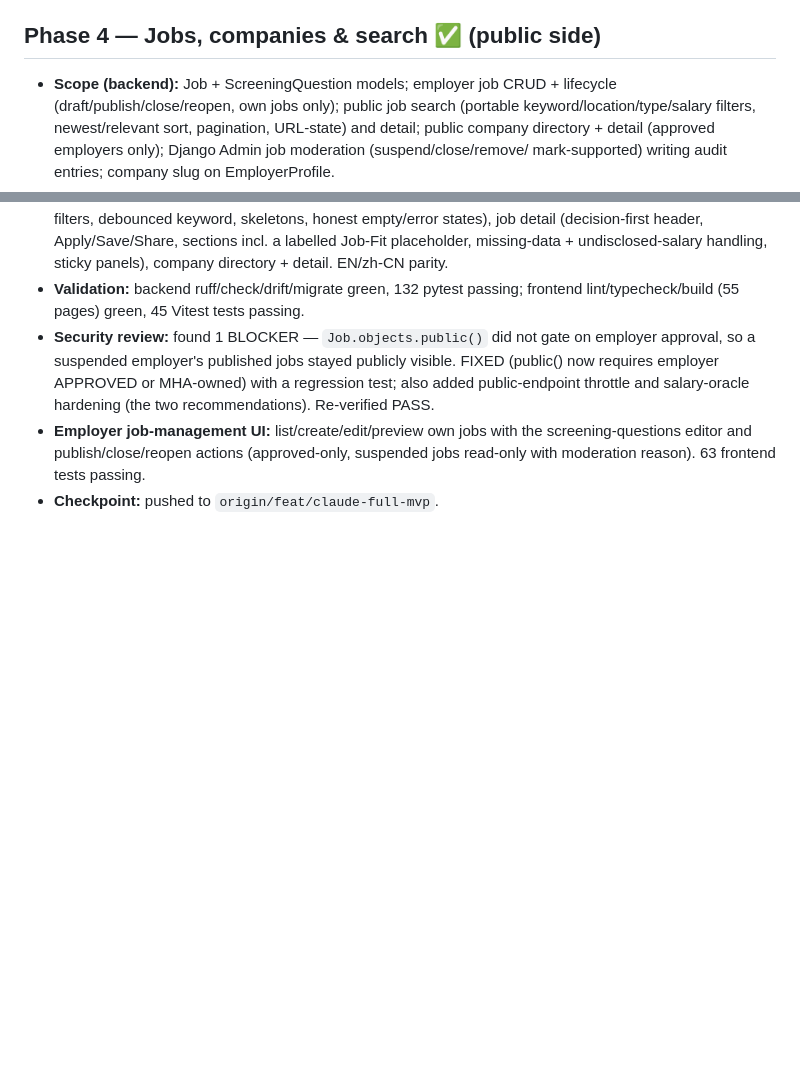
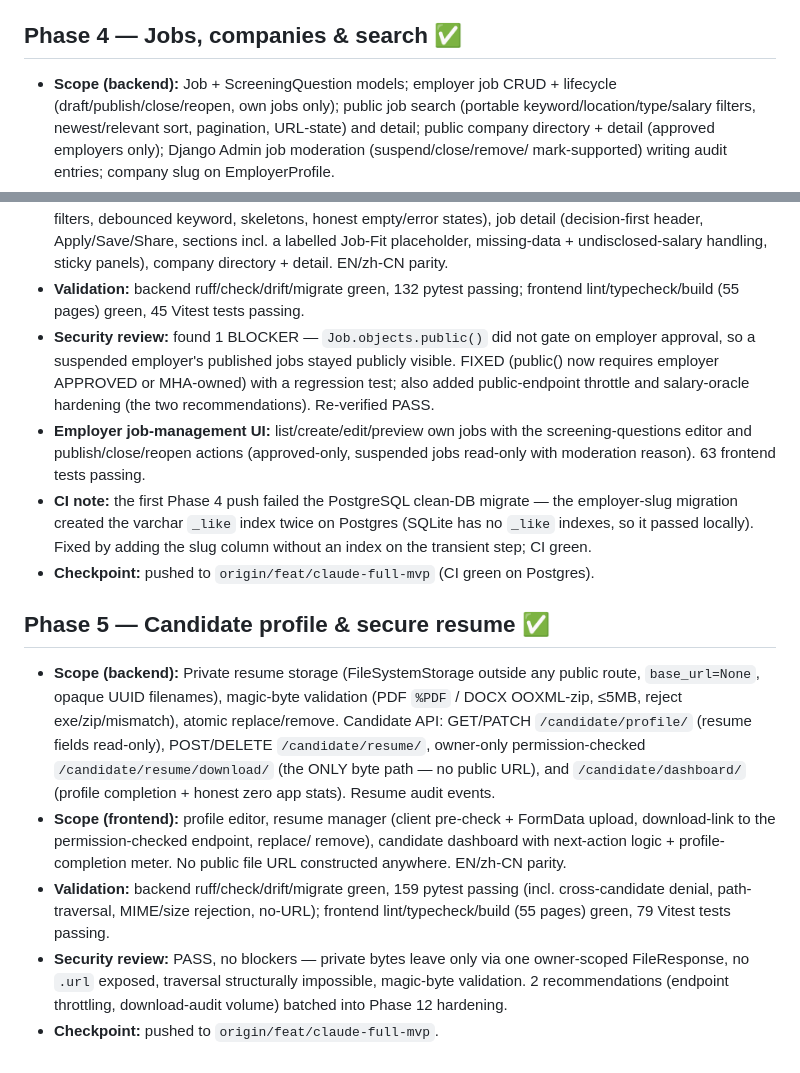
Before and after one commit to Vendox-Automation/mha-recruitment-platform, a Markdown page: docs/development/PROGRESS.md, 2 parts joined by grey strips. Drawn GitHub-style; blank space fills up the shorter version.

Commit message:
docs(repo): record phase 5 checkpoint

```diff
--- a/docs/development/PROGRESS.md
+++ b/docs/development/PROGRESS.md
@@ -87,7 +87,7 @@ Each phase records scope, validation, independent review, and the push checkpoin
   lingering suspend reason).
 - **Checkpoint:** pushed to `origin/feat/claude-full-mvp`.
 
-## Phase 4 — Jobs, companies & search ✅ (public side)
+## Phase 4 — Jobs, companies & search ✅
 
 - **Scope (backend):** Job + ScreeningQuestion models; employer job CRUD +
   lifecycle (draft/publish/close/reopen, own jobs only); public job search
@@ -110,4 +110,31 @@ Each phase records scope, validation, independent review, and the push checkpoin
 - **Employer job-management UI:** list/create/edit/preview own jobs with the
   screening-questions editor and publish/close/reopen actions (approved-only,
   suspended jobs read-only with moderation reason). 63 frontend tests passing.
+- **CI note:** the first Phase 4 push failed the PostgreSQL clean-DB migrate —
+  the employer-slug migration created the varchar `_like` index twice on
+  Postgres (SQLite has no `_like` indexes, so it passed locally). Fixed by
+  adding the slug column without an index on the transient step; CI green.
+- **Checkpoint:** pushed to `origin/feat/claude-full-mvp` (CI green on Postgres).
+
+## Phase 5 — Candidate profile & secure resume ✅
+
+- **Scope (backend):** Private resume storage (FileSystemStorage outside any
+  public route, `base_url=None`, opaque UUID filenames), magic-byte validation
+  (PDF `%PDF` / DOCX OOXML-zip, ≤5MB, reject exe/zip/mismatch), atomic
+  replace/remove. Candidate API: GET/PATCH `/candidate/profile/` (resume fields
+  read-only), POST/DELETE `/candidate/resume/`, owner-only permission-checked
+  `/candidate/resume/download/` (the ONLY byte path — no public URL), and
+  `/candidate/dashboard/` (profile completion + honest zero app stats). Resume
+  audit events.
+- **Scope (frontend):** profile editor, resume manager (client pre-check +
+  FormData upload, download-link to the permission-checked endpoint, replace/
+  remove), candidate dashboard with next-action logic + profile-completion
+  meter. No public file URL constructed anywhere. EN/zh-CN parity.
+- **Validation:** backend ruff/check/drift/migrate green, 159 pytest passing
+  (incl. cross-candidate denial, path-traversal, MIME/size rejection, no-URL);
+  frontend lint/typecheck/build (55 pages) green, 79 Vitest tests passing.
+- **Security review:** PASS, no blockers — private bytes leave only via one
+  owner-scoped FileResponse, no `.url` exposed, traversal structurally
+  impossible, magic-byte validation. 2 recommendations (endpoint throttling,
+  download-audit volume) batched into Phase 12 hardening.
 - **Checkpoint:** pushed to `origin/feat/claude-full-mvp`.
```
